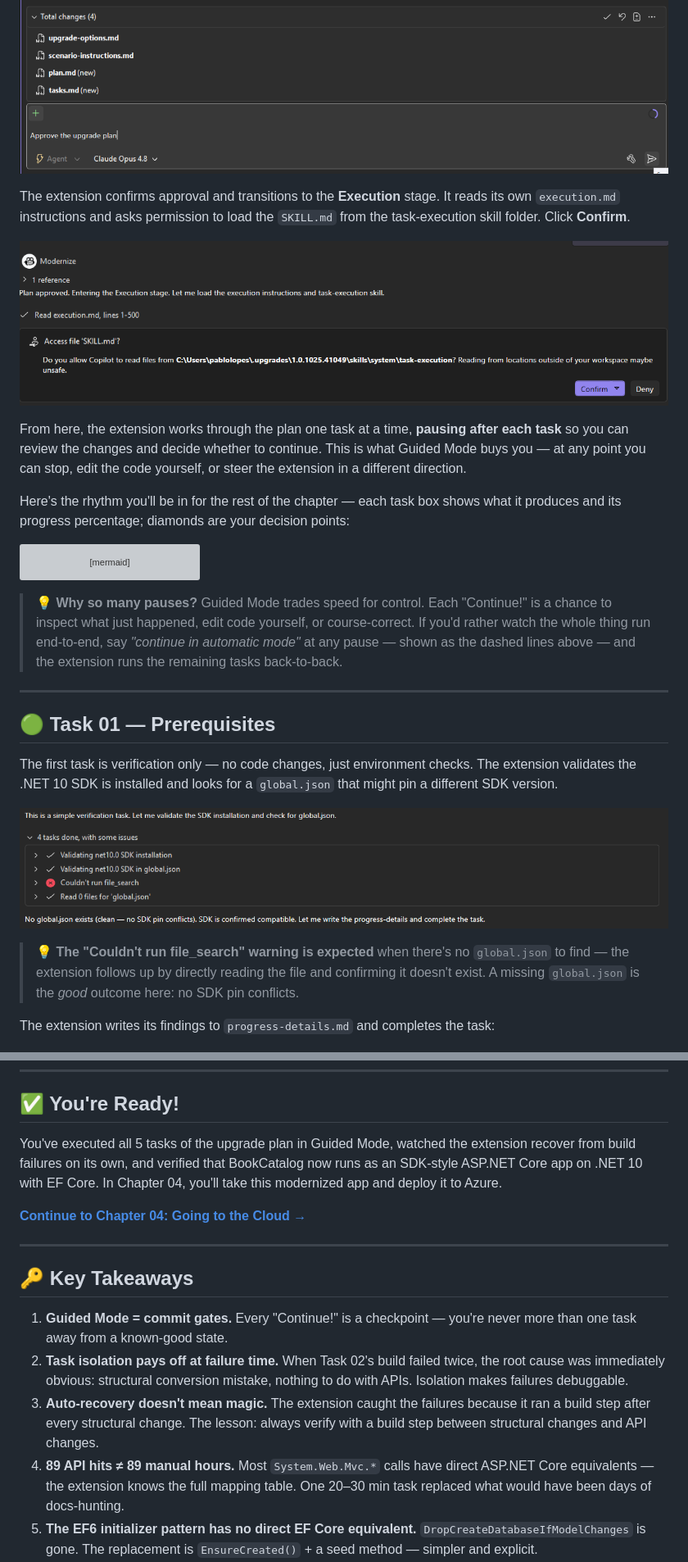
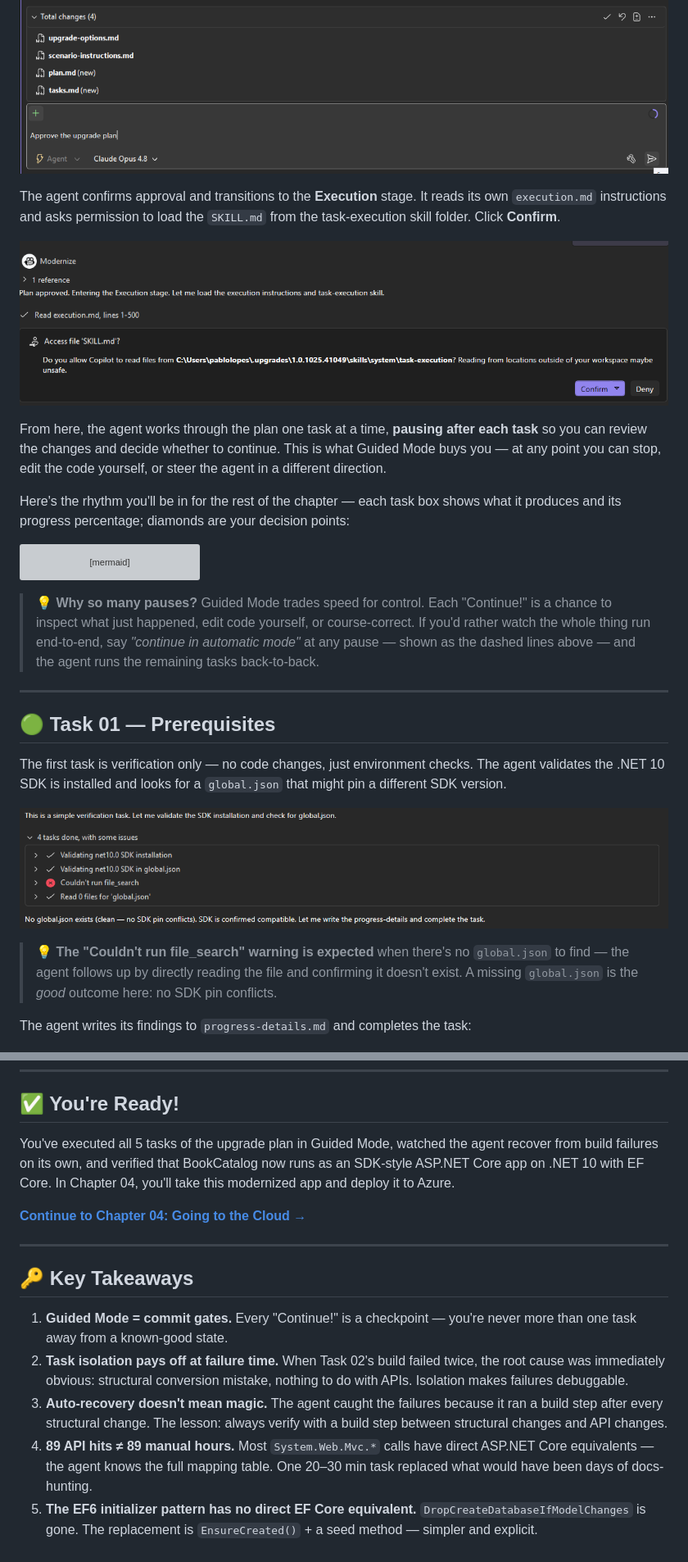
Before and after one commit to microsoft/dotnet-modernization-for-beginners, a Markdown page: 03-upgrade-execution/README.md, 2 parts joined by grey strips. Shown at 82% size. Rendered like a GitHub page; grey boxes are pictures that could not be loaded.

Commit message:
Replace 'extension' with 'agent'
Updated references from 'extension' to 'agent' throughout the README to reflect terminology changes.

````diff
--- a/03-upgrade-execution/README.md
+++ b/03-upgrade-execution/README.md
@@ -57,11 +57,11 @@ Type **"Approve the upgrade plan"** and send.
 
 ![Screenshot: Total changes (4) listing upgrade-options.md, scenario-instructions.md, plan.md (new) and tasks.md (new), with chat input "Approve the upgrade plan"](images/01-approve-plan.png)
 
-The extension confirms approval and transitions to the **Execution** stage. It reads its own `execution.md` instructions and asks permission to load the `SKILL.md` from the task-execution skill folder. Click **Confirm**.
+The agent confirms approval and transitions to the **Execution** stage. It reads its own `execution.md` instructions and asks permission to load the `SKILL.md` from the task-execution skill folder. Click **Confirm**.
 
 ![Screenshot: "Plan approved. Entering the Execution stage." with execution.md read and SKILL.md access prompt for the task-execution skill](images/02-plan-approved-skill-access.png)
 
-From here, the extension works through the plan one task at a time, **pausing after each task** so you can review the changes and decide whether to continue. This is what Guided Mode buys you — at any point you can stop, edit the code yourself, or steer the extension in a different direction.
+From here, the agent works through the plan one task at a time, **pausing after each task** so you can review the changes and decide whether to continue. This is what Guided Mode buys you — at any point you can stop, edit the code yourself, or steer the agent in a different direction.
 
 Here's the rhythm you'll be in for the rest of the chapter — each task box shows what it produces and its progress percentage; diamonds are your decision points:
 
@@ -103,19 +103,19 @@ flowchart TD
     class START,DONE cap
 ```
 
-> 💡 **Why so many pauses?** Guided Mode trades speed for control. Each "Continue!" is a chance to inspect what just happened, edit code yourself, or course-correct. If you'd rather watch the whole thing run end-to-end, say *"continue in automatic mode"* at any pause — shown as the dashed lines above — and the extension runs the remaining tasks back-to-back.
+> 💡 **Why so many pauses?** Guided Mode trades speed for control. Each "Continue!" is a chance to inspect what just happened, edit code yourself, or course-correct. If you'd rather watch the whole thing run end-to-end, say *"continue in automatic mode"* at any pause — shown as the dashed lines above — and the agent runs the remaining tasks back-to-back.
 
 ---
 
 ## 🟢 Task 01 — Prerequisites
 
-The first task is verification only — no code changes, just environment checks. The extension validates the .NET 10 SDK is installed and looks for a `global.json` that might pin a different SDK version.
+The first task is verification only — no code changes, just environment checks. The agent validates the .NET 10 SDK is installed and looks for a `global.json` that might pin a different SDK version.
 
 ![Screenshot: "This is a simple verification task." with 4 sub-tasks done — Validating net10.0 SDK installation, Validating net10.0 SDK in global.json, "Couldn't run file_search" warning, Read 0 files for 'global.json'](images/03-task01-validation.png)
 
-> 💡 **The "Couldn't run file_search" warning is expected** when there's no `global.json` to find — the extension follows up by directly reading the file and confirming it doesn't exist. A missing `global.json` is the *good* outcome here: no SDK pin conflicts.
+> 💡 **The "Couldn't run file_search" warning is expected** when there's no `global.json` to find — the agent follows up by directly reading the file and confirming it doesn't exist. A missing `global.json` is the *good* outcome here: no SDK pin conflicts.
 
-The extension writes its findings to `progress-details.md` and completes the task:
+The agent writes its findings to `progress-details.md` and completes the task:
 
 ![Screenshot: "No global.json exists (clean — no SDK pin conflicts). SDK is confirmed compatible." with progress-details.md (+17) update and "Completing task 01-prerequisites"](images/04-task01-completing.png)
 
@@ -254,7 +254,7 @@ The page even shows your User-Agent string at the bottom — proof that the one
 
 ## ✅ You're Ready!
 
-You've executed all 5 tasks of the upgrade plan in Guided Mode, watched the extension recover from build failures on its own, and verified that BookCatalog now runs as an SDK-style ASP.NET Core app on .NET 10 with EF Core. In Chapter 04, you'll take this modernized app and deploy it to Azure.
+You've executed all 5 tasks of the upgrade plan in Guided Mode, watched the agent recover from build failures on its own, and verified that BookCatalog now runs as an SDK-style ASP.NET Core app on .NET 10 with EF Core. In Chapter 04, you'll take this modernized app and deploy it to Azure.
 
 **[Continue to Chapter 04: Going to the Cloud →](../04-cloud/README.md)**
 
@@ -264,8 +264,8 @@ You've executed all 5 tasks of the upgrade plan in Guided Mode, watched the exte
 
 1. **Guided Mode = commit gates.** Every "Continue!" is a checkpoint — you're never more than one task away from a known-good state.
 2. **Task isolation pays off at failure time.** When Task 02's build failed twice, the root cause was immediately obvious: structural conversion mistake, nothing to do with APIs. Isolation makes failures debuggable.
-3. **Auto-recovery doesn't mean magic.** The extension caught the failures because it ran a build step after every structural change. The lesson: always verify with a build step between structural changes and API changes.
-4. **89 API hits ≠ 89 manual hours.** Most `System.Web.Mvc.*` calls have direct ASP.NET Core equivalents — the extension knows the full mapping table. One 20–30 min task replaced what would have been days of docs-hunting.
+3. **Auto-recovery doesn't mean magic.** The agent caught the failures because it ran a build step after every structural change. The lesson: always verify with a build step between structural changes and API changes.
+4. **89 API hits ≠ 89 manual hours.** Most `System.Web.Mvc.*` calls have direct ASP.NET Core equivalents — the agent knows the full mapping table. One 20–30 min task replaced what would have been days of docs-hunting.
 5. **The EF6 initializer pattern has no direct EF Core equivalent.** `DropCreateDatabaseIfModelChanges` is gone. The replacement is `EnsureCreated()` + a seed method — simpler and explicit.
 6. **`progress-details.md` is your audit trail.** Every task writes findings to this file. If something goes wrong between sessions, it's the first place to look.
 7. **Separate structural changes from semantic changes.** Task 02 stayed on `net48` deliberately. Never mix "format changes" and "behavior changes" in the same commit — you'll never know which one broke the build.
````
Also changed, not shown: other parts of 03-upgrade-execution/README.md (+15 -15 lines).
